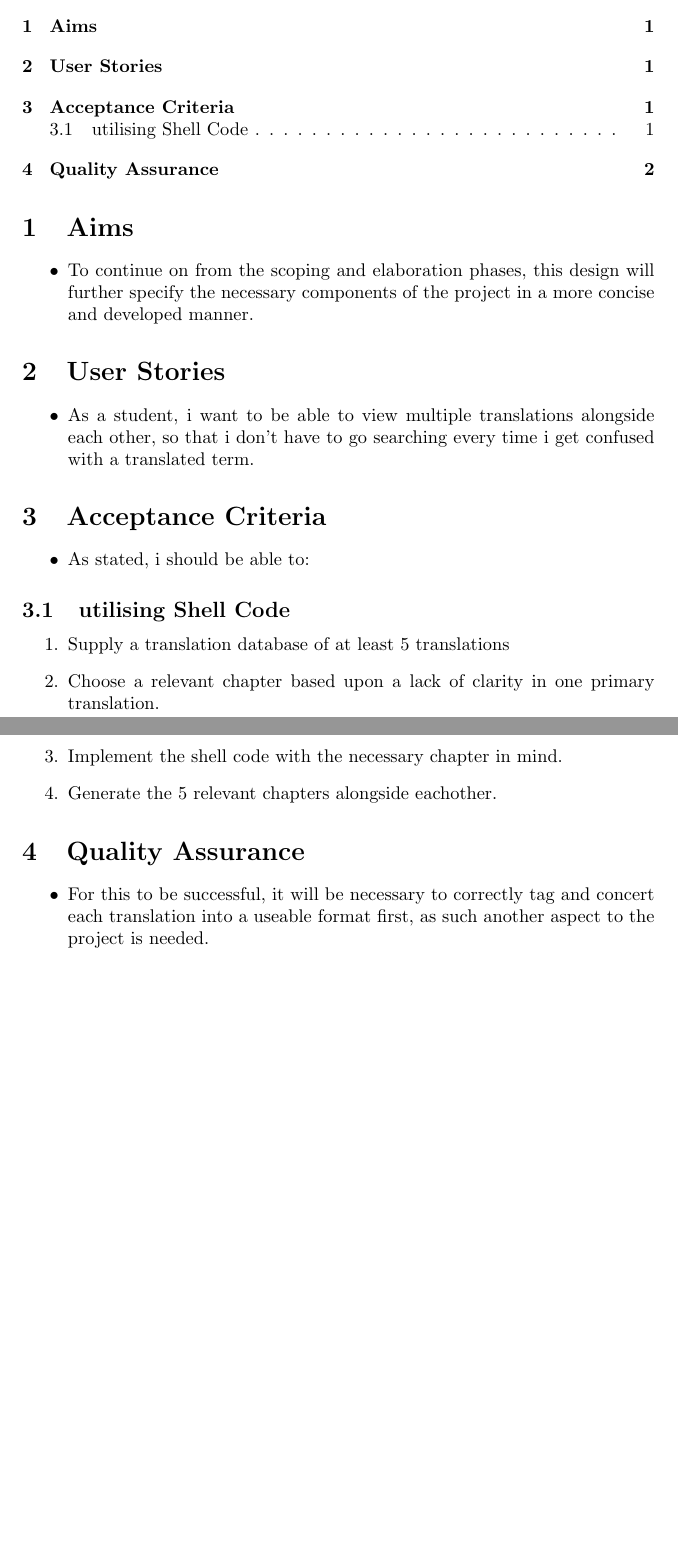
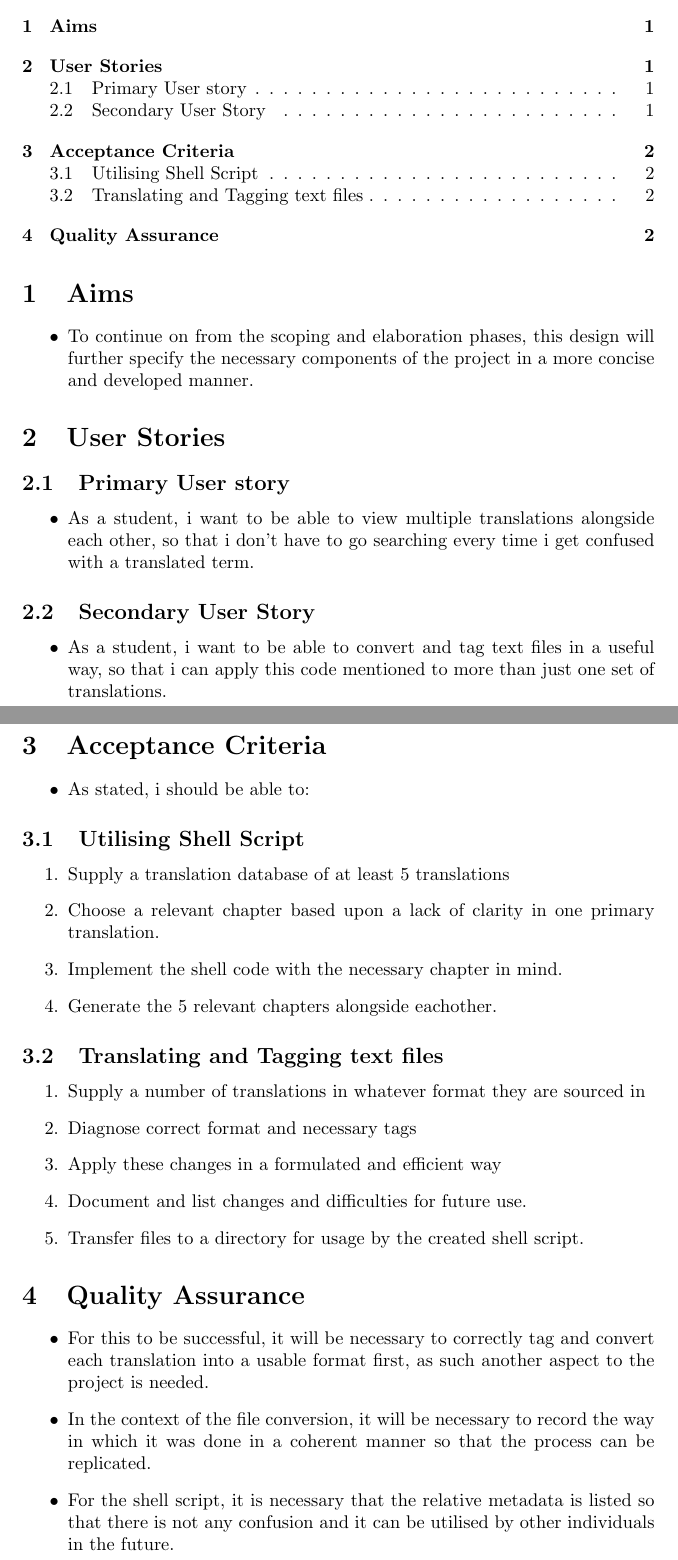
Before and after one commit to MQ-FOAR705/Proof_of_Concept_-Design_Kongonis, a LaTeX document (main.tex): two parts of pages 1 and 2 of 2, joined at a grey line, cut so that both start at the same text, the shorter picture padded with empty space. Compiled offline with pdfLaTeX.

Commit message:
Completed and added a secondary User Story

```diff
--- a/main.tex
+++ b/main.tex
@@ -24,10 +24,19 @@
 \section{User Stories}
 
 
+\subsection{Primary User story}
+
+\begin{itemize}
+\item{As a student, i want to be able to view multiple translations alongside each other, so that i don't have to go searching every time i get confused with a translated term.}
+
+\end{itemize}
+
+
+\subsection{Secondary User Story}
+
 \begin{itemize}
 
-
-\item{As a student, i want to be able to view multiple translations alongside each other, so that i don't have to go searching every time i get confused with a translated term.}
+\item{As a student, i want to be able to convert and tag text files in a useful way, so that i can apply this code mentioned to more than just one set of translations.}
 
 
 
@@ -40,7 +49,7 @@
     \item{As stated, i should be able to:}
 \end{itemize}
 
-\subsection{utilising Shell Code}
+\subsection{Utilising Shell Script}
 
 \begin{enumerate}
 
@@ -54,11 +63,29 @@
 
 \end{enumerate}
 
+\subsection{Translating and Tagging text files}
+
+\begin{enumerate}
+\item{Supply a number of translations in whatever format they are sourced in}
+
+\item{Diagnose correct format and necessary tags}
+
+\item{Apply these changes in a formulated and efficient way}
+
+\item{Document and list changes and difficulties for future use.}
+
+\item{Transfer files to a directory for usage by the created shell script.}
+\end{enumerate}
+
 
 \section{Quality Assurance}
 
 \begin{itemize}
-    \item{For this to be successful, it will be necessary to correctly tag and concert each translation into a useable format first, as such another aspect to the project is needed.}
+    \item{For this to be successful, it will be necessary to correctly tag and convert each translation into a usable format first, as such another aspect to the project is needed.}
+
+\item{In the context of the file conversion, it will be necessary to record the way in which it was done in a coherent manner so that the process can be replicated.}
+
+\item{For the shell script, it is necessary that the relative metadata is listed so that there is not any confusion and it can be utilised by other individuals in the future.}
 \end{itemize}
 
 \end{document}
```
